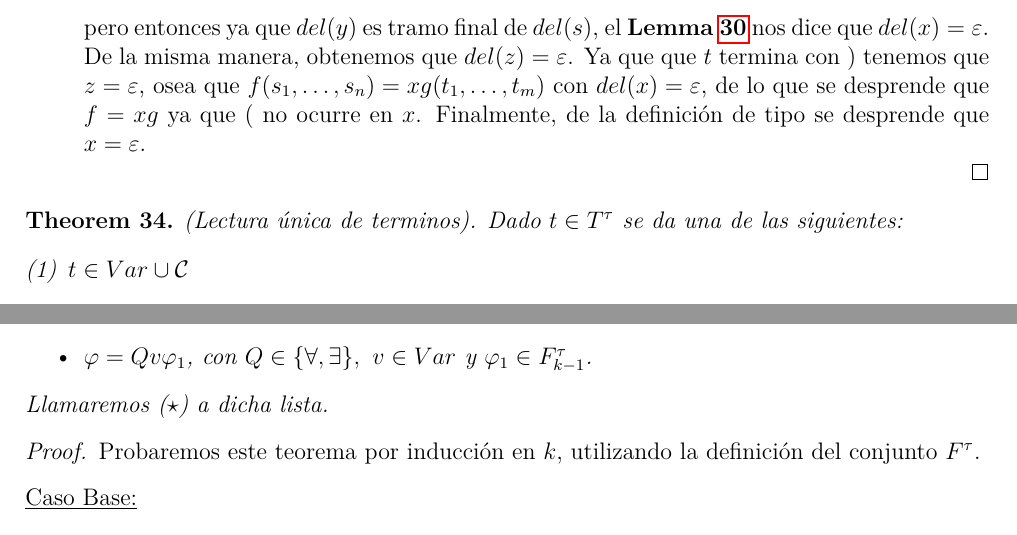
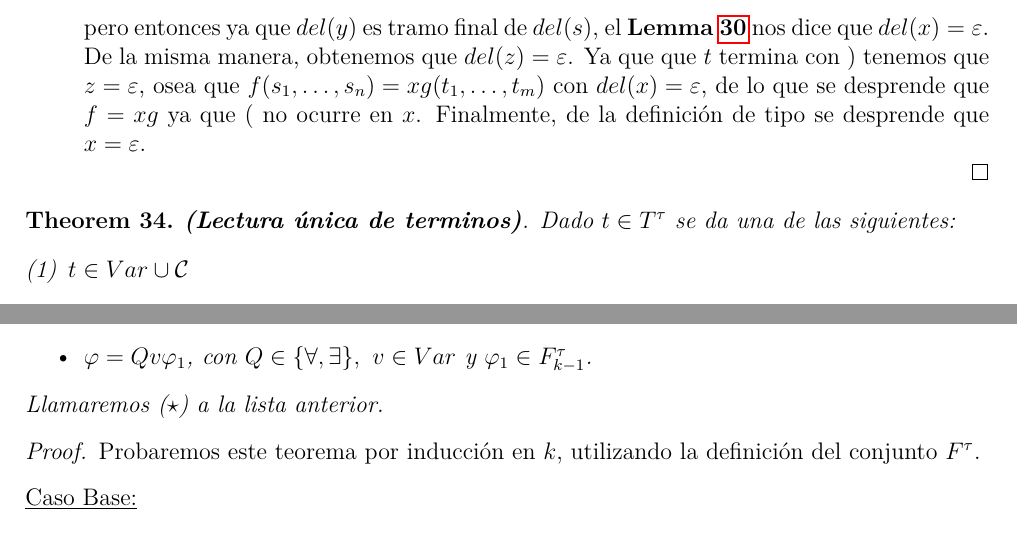
Before and after one commit to FaMAFStuffs/resumenLogica, a LaTeX document (logica.tex, which reads 2_terms_and_formulas.tex): two parts of pages 15 and 16 of 29, joined at a grey line, cut so that both start at the same text. Compiled offline with pdfLaTeX.

Commit message:
Statements revision of section 2

```diff
--- a/2_terms_and_formulas.tex
+++ b/2_terms_and_formulas.tex
@@ -134,7 +134,7 @@
 
   % Theorem 124. Con prueba. Lemma 34.
   \begin{theorem} \label{lemma_34}
-    \PN (Lectura única de terminos). Dado $t \in \TAU$ se da una de las siguientes:
+    \PN \textbf{(Lectura única de terminos)}. Dado $t \in \TAU$ se da una de las siguientes:
     \begin{enumerate}[(1)]
       \item $t \in Var \cup \mathcal{C}$
       \item Hay únicos $n \geq 1, \ f \in \mathcal{F}_{n}, \ t_{1}, \dotsc, t_{n} \in \TAU$ tales que $t = f(t_{1},
@@ -202,8 +202,7 @@
       \item $\varphi = \lnot \varphi_{1}$, con $\varphi_{1} \in F_{k-1}^{\tau}$.
       \item $\varphi = Qv\varphi_{1}$, con $Q \in \{\forall, \exists\}, \ v \in Var$ y $\varphi_{1} \in F_{k-1}^{\tau}$.
     \end{itemize}
-
-    \PN Llamaremos ($\star$) a dicha lista.
+    \PN Llamaremos ($\star$) a la lista anterior.
   \end{lemma}
   \begin{proof}
     \PN Probaremos este teorema por inducción en $k$, utilizando la definición del conjunto $\FT$.
```
Also changed, not shown: 2_terms_and_formulas.tex (8 more changed lines).
